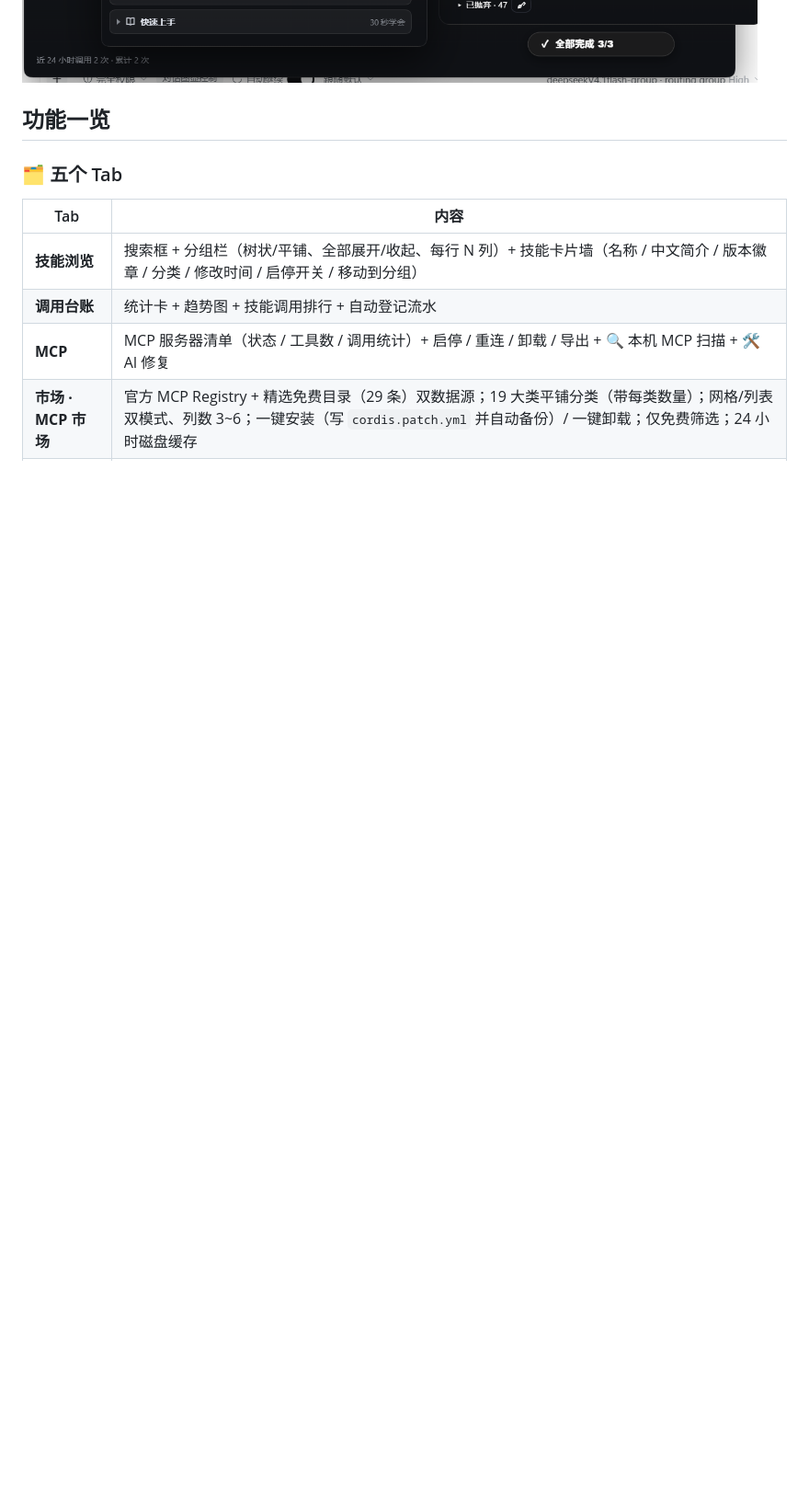
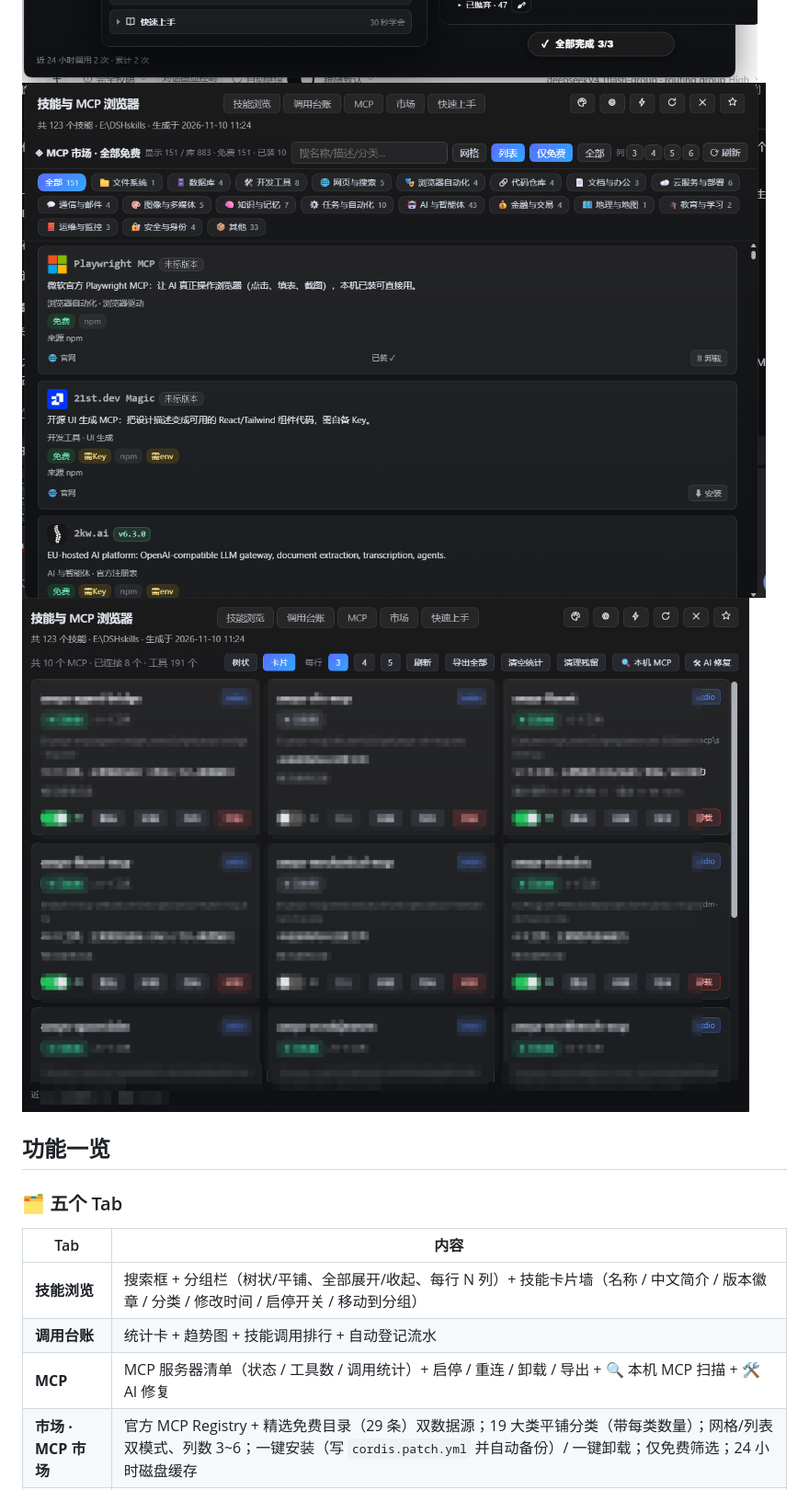
Before and after one commit to loyalchiiina/dsh-skill-browser, a Markdown page: README.md, the part around the change. Shown at 92% size. Drawn GitHub-style; pictures changed too: docs/images/shot-12.png (added), docs/images/shot-13.png (added); blank space fills up the shorter version.

Commit message:
chore(v2.0.14): add market & MCP screenshots (shot-12/13), bump version for npm republish
screenshots.json 6->8; README image refs 11->13; shot-13 底部本机路径已马赛克; 无功能代码改动

```diff
--- a/README.md
+++ b/README.md
@@ -20,6 +20,8 @@ DeepSeek Harness（DSH）桌面端 / 网页端插件：右下角一个「技」
 ![技能与 MCP 浏览器 · 09](docs/images/shot-09.png)
 ![技能与 MCP 浏览器 · 10](docs/images/shot-10.png)
 ![技能与 MCP 浏览器 · 11 推荐三兄弟](docs/images/shot-11.png)
+![技能与 MCP 浏览器 · 12 MCP 市场（全部免费 · 19 大类带数量 · 一键安装/卸载）](docs/images/shot-12.png)
+![技能与 MCP 浏览器 · 13 MCP 管理（十个 MCP · 已连接 8 个 · 191 个工具）](docs/images/shot-13.png)
 
 ## 功能一览
 
```
Also changed, not shown: CHANGELOG.md (+10 -0 lines), 3 other files.
